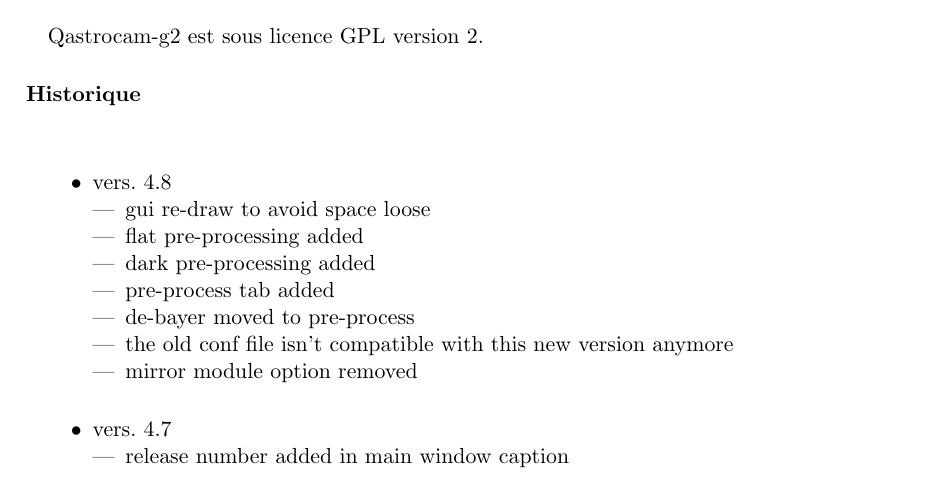
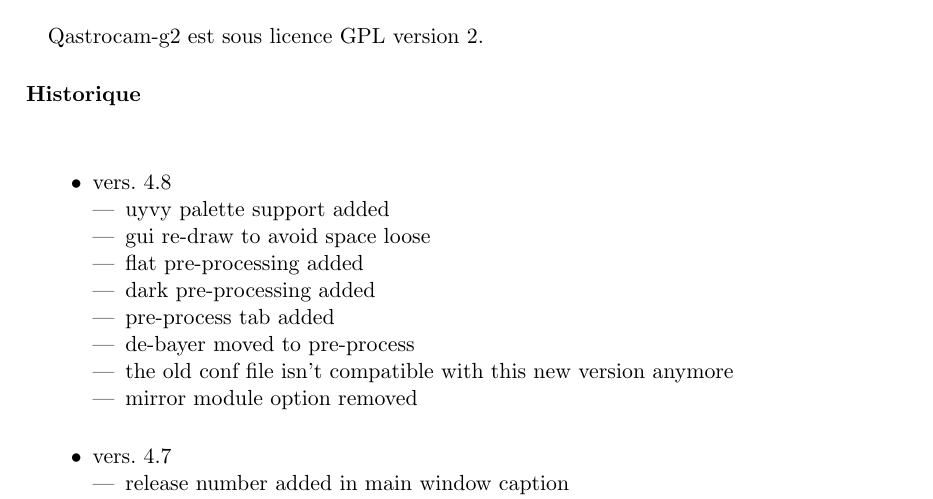
Before and after one commit to thx8411/qastrocam-g2, a LaTeX book (qastrocam-g2/doc/sources/manual-fr.tex): part of page 5 of 35, cut so that both start at the same text. Compiled offline with pdfLaTeX.

Commit message:
daily update

```diff
--- a/qastrocam-g2/doc/sources/manual-fr.tex
+++ b/qastrocam-g2/doc/sources/manual-fr.tex
@@ -34,7 +34,7 @@
 
 \pdfcompresslevel9
 
-\title{Manuel d'utilisation Qastrocam-g2 vers. 4.7}
+\title{Manuel d'utilisation Qastrocam-g2 vers. 4.8}
 \author{Thx8411 \url{thx8411@users.sourceforge.net}}
 %=============== Corps ===============
 \begin{document}
@@ -73,6 +73,7 @@
 \paragraph*{}
 \item vers. 4.8
 \begin{itemize}
+\item uyvy palette support added
 \item gui re-draw to avoid space loose
 \item flat pre-processing added
 \item dark pre-processing added
```
Also changed, not shown: 4 other files.
